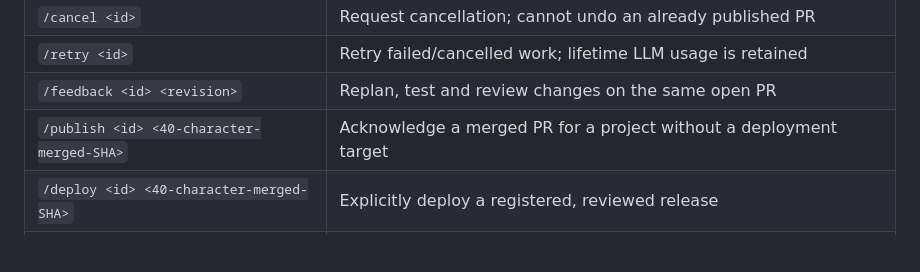
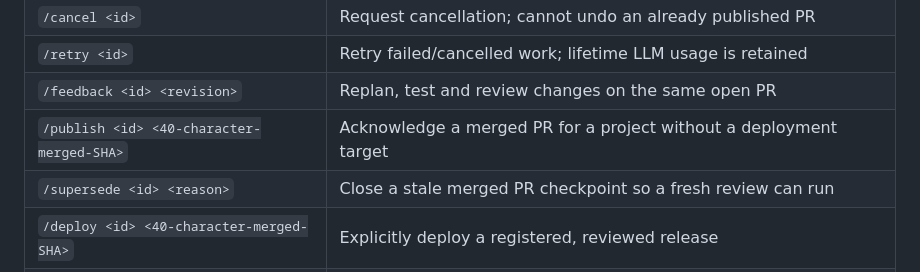
Before and after one commit to degitalintelligence/ai-factory, a Markdown page: README.md, the part around the change. GitHub-like rendering; blank space fills up the shorter version.

Commit message:
Add stale PR recovery: update README.md

```diff
--- a/README.md
+++ b/README.md
@@ -99,6 +99,7 @@ To add another product, create its repository with an initial commit, grant the
 | `/retry <id>` | Retry failed/cancelled work; lifetime LLM usage is retained |
 | `/feedback <id> <revision>` | Replan, test and review changes on the same open PR |
 | `/publish <id> <40-character-merged-SHA>` | Acknowledge a merged PR for a project without a deployment target |
+| `/supersede <id> <reason>` | Close a stale merged PR checkpoint so a fresh review can run |
 | `/deploy <id> <40-character-merged-SHA>` | Explicitly deploy a registered, reviewed release |
 | `/deployment <id>` | Reconcile Coolify status; success of business behavior still needs smoke testing |
 
```
